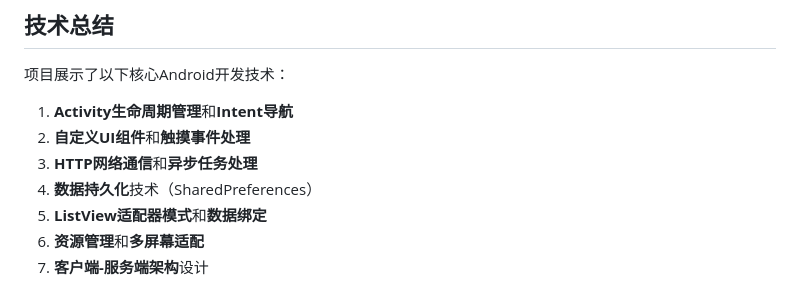
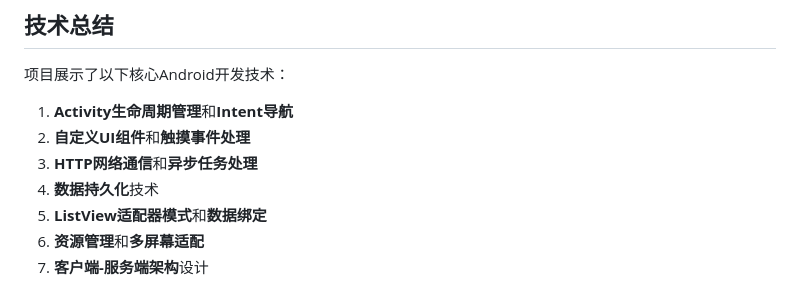
Before and after one commit to whbfref/Android, a Markdown page: README.md, the part around the change. GitHub-like rendering.

```diff
--- a/README.md
+++ b/README.md
@@ -285,7 +285,7 @@ button.setOnTouchListener(new OnTouchListener() {
 1. **Activity生命周期管理**和**Intent导航**
 2. **自定义UI组件**和**触摸事件处理**
 3. **HTTP网络通信**和**异步任务处理**
-4. **数据持久化**技术（SharedPreferences）
+4. **数据持久化**技术
 5. **ListView适配器模式**和**数据绑定**
 6. **资源管理**和**多屏幕适配**
 7. **客户端-服务端架构**设计
```
